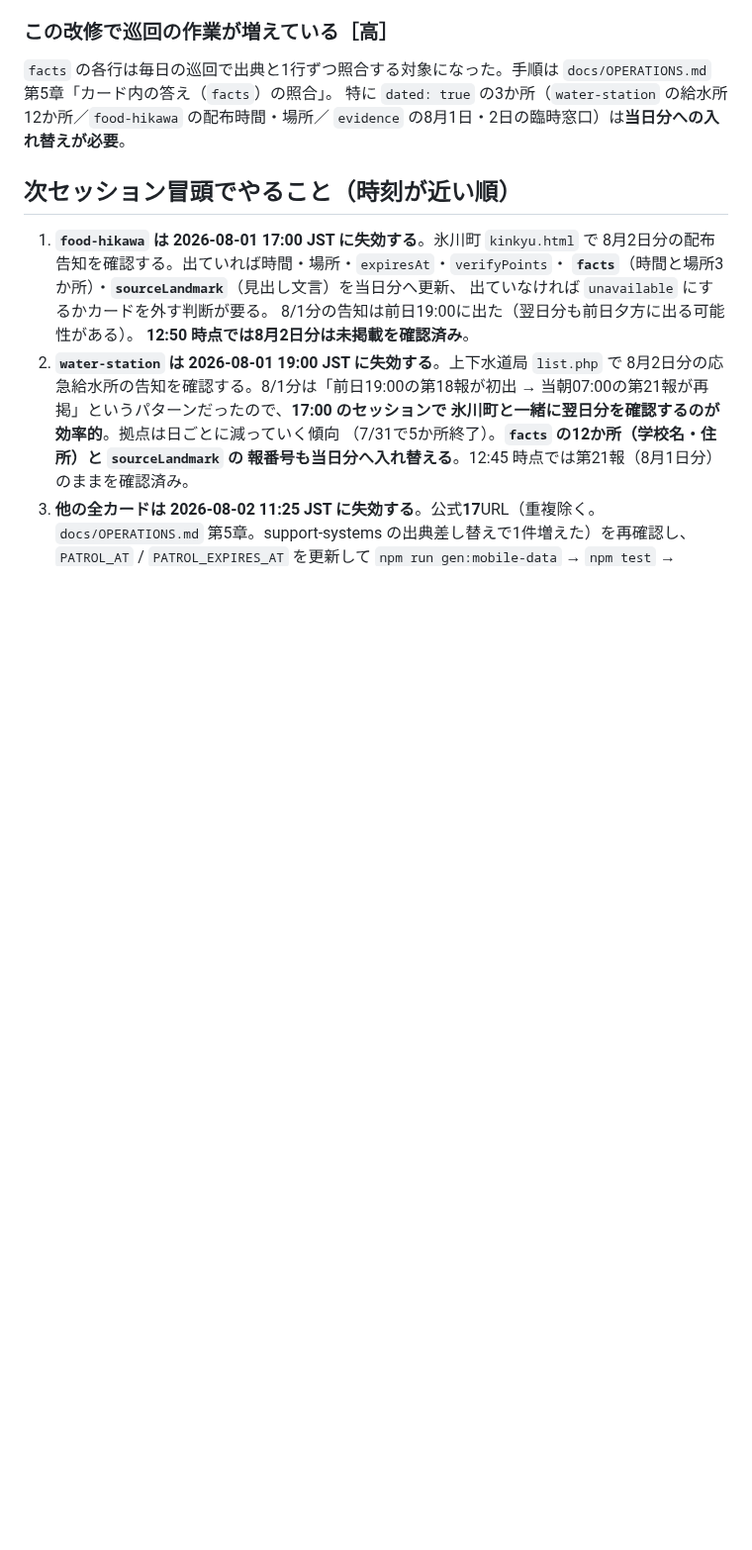
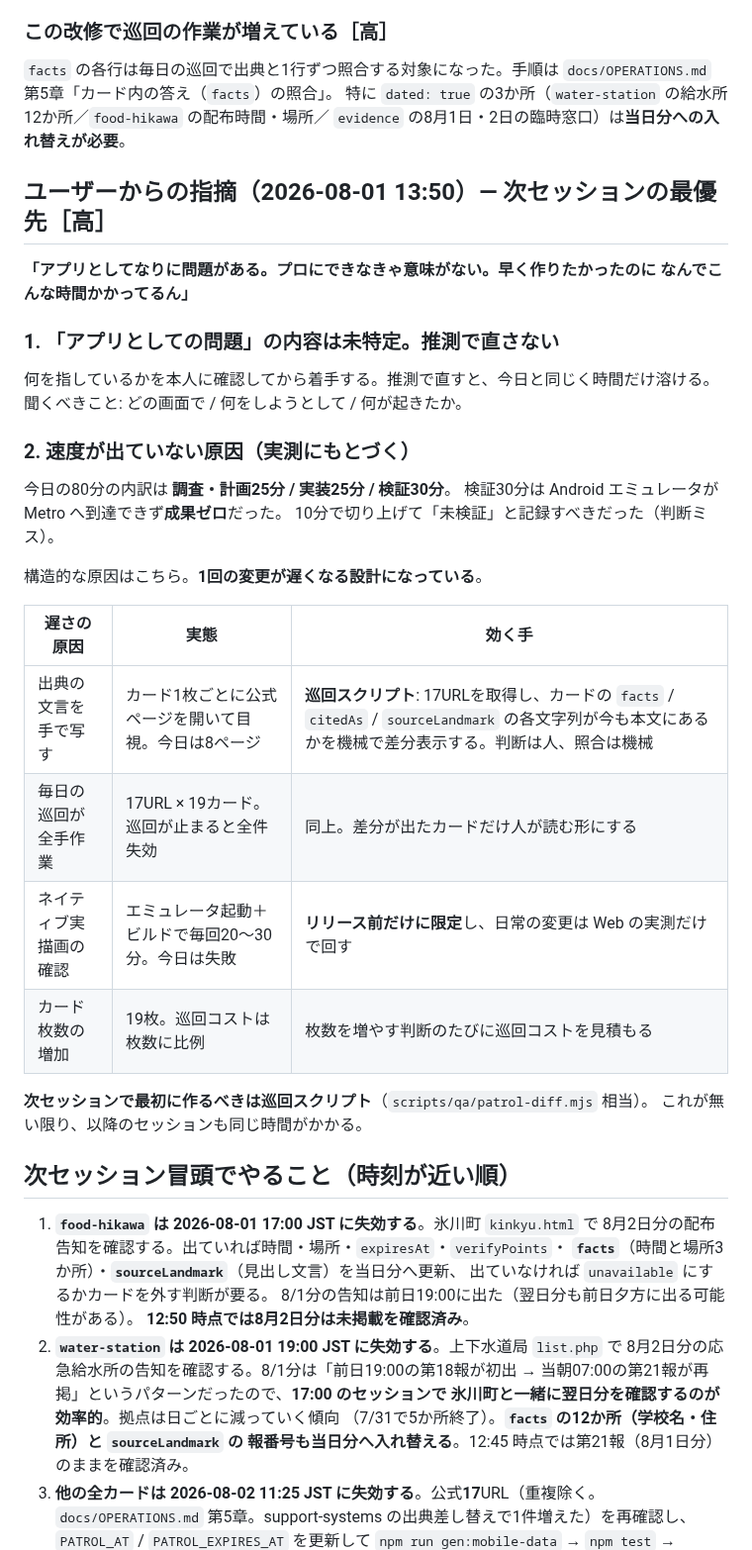
Before and after one commit to House-lovers7/save_kumamoto, a Markdown page: HANDOFF.md, the part around the change. Shown at 99% size. Drawn GitHub-style; blank space fills up the shorter version.

Commit message:
docs: 速度が出ていない原因と、次セッションの最優先を handoff に固定する
ユーザー指摘（2026-08-01 13:50）「アプリとしてなりに問題がある / 早く作りたかったのに
なんでこんな時間かかってるん」を受けて、handoff の先頭へ次を追加する。

- 「アプリとしての問題」の内容は未特定。推測で直さず、本人に確認してから着手する
- 今日の80分の内訳（調査25/実装25/検証30）と、検証30分が成果ゼロだったこと
- 構造的な遅さの原因4件と、それぞれに効く手
- 次セッションで最初に作るのは巡回スクリプト（17URLを取得し、facts / citedAs /
  sourceLandmark の各文字列が出典本文に今もあるかを機械で差分表示する）。
  これが無い限り以降のセッションも同じ時間がかかる

Co-Authored-By: Claude Opus 5 (1M context) <noreply@anthropic.com>

```diff
--- a/HANDOFF.md
+++ b/HANDOFF.md
@@ -24,6 +24,34 @@
 `docs/OPERATIONS.md` 第5章「カード内の答え（`facts`）の照合」。
 特に `dated: true` の3か所（`water-station` の給水所12か所／`food-hikawa` の配布時間・場所／
 `evidence` の8月1日・2日の臨時窓口）は**当日分への入れ替えが必要**。
+
+## ユーザーからの指摘（2026-08-01 13:50）— 次セッションの最優先［高］
+
+**「アプリとしてなりに問題がある。プロにできなきゃ意味がない。早く作りたかったのに
+なんでこんな時間かかってるん」**
+
+### 1. 「アプリとしての問題」の内容は**未特定**。推測で直さない
+
+何を指しているかを本人に確認してから着手する。推測で直すと、今日と同じく時間だけ溶ける。
+聞くべきこと: どの画面で / 何をしようとして / 何が起きたか。
+
+### 2. 速度が出ていない原因（実測にもとづく）
+
+今日の80分の内訳は **調査・計画25分 / 実装25分 / 検証30分**。
+検証30分は Android エミュレータが Metro へ到達できず**成果ゼロ**だった。
+10分で切り上げて「未検証」と記録すべきだった（判断ミス）。
+
+構造的な原因はこちら。**1回の変更が遅くなる設計になっている**。
+
+| 遅さの原因 | 実態 | 効く手 |
+|---|---|---|
+| 出典の文言を手で写す | カード1枚ごとに公式ページを開いて目視。今日は8ページ | **巡回スクリプト**: 17URLを取得し、カードの `facts` / `citedAs` / `sourceLandmark` の各文字列が今も本文にあるかを機械で差分表示する。判断は人、照合は機械 |
+| 毎日の巡回が全手作業 | 17URL × 19カード。巡回が止まると全件失効 | 同上。差分が出たカードだけ人が読む形にする |
+| ネイティブ実描画の確認 | エミュレータ起動＋ビルドで毎回20〜30分。今日は失敗 | **リリース前だけに限定**し、日常の変更は Web の実測だけで回す |
+| カード枚数の増加 | 19枚。巡回コストは枚数に比例 | 枚数を増やす判断のたびに巡回コストを見積もる |
+
+**次セッションで最初に作るべきは巡回スクリプト**（`scripts/qa/patrol-diff.mjs` 相当）。
+これが無い限り、以降のセッションも同じ時間がかかる。
 
 ## 次セッション冒頭でやること（時刻が近い順）
 
```
